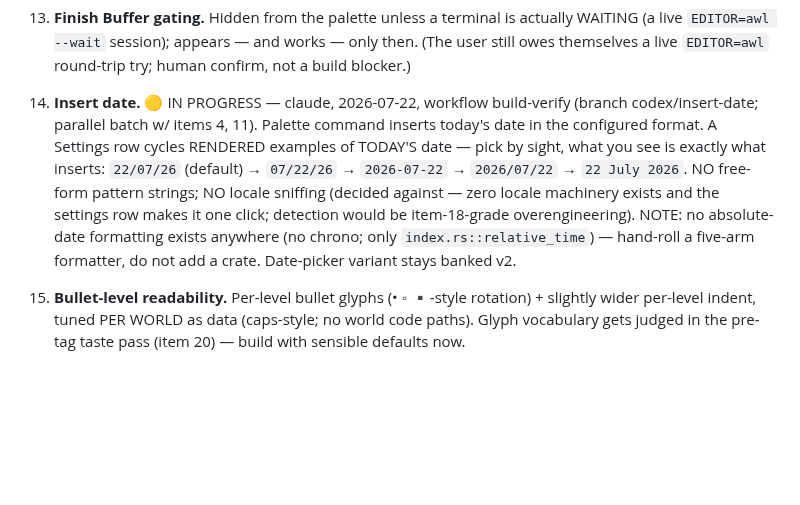
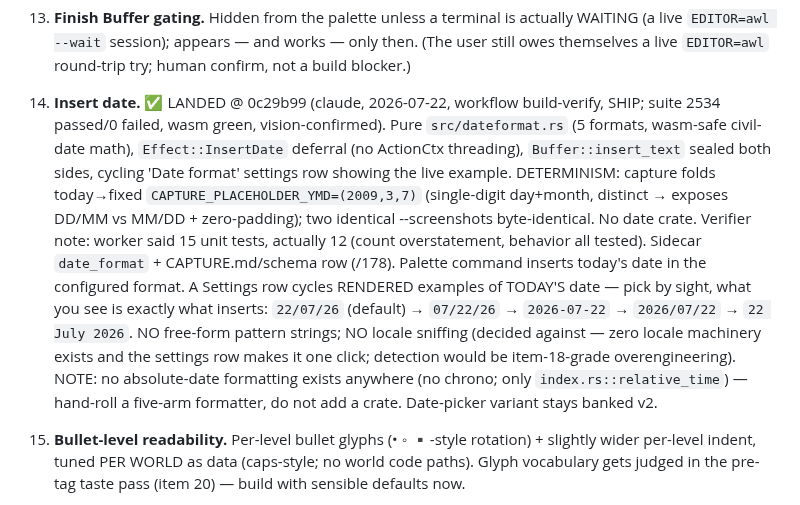
Before and after one commit to Frank-P-Lu/awl-next, a Markdown page: .orchestrator/queue.md, the part around the change. Rendered like a GitHub page; blank space fills up the shorter version.

Commit message:
orchestrator: land Insert Date (item 14) @ 0c29b99
Co-Authored-By: Claude Opus 4.8 <noreply@anthropic.com>

```diff
--- a/.orchestrator/queue.md
+++ b/.orchestrator/queue.md
@@ -28,7 +28,7 @@ Items 11–21 are the 2026-07-22 interview outcomes — every decision is the us
 11. **Goto unified.** ✅ LANDED @ b35a7ea (claude, 2026-07-22, workflow build-verify, SHIP; combined suite 2516 passed/0 failed, wasm green; vision-confirmed). All-lens ranks doc HEADINGS + files by ONE fuzzy score (no re-parse — reuses `markdown::headings()`), heading rows marked `❡` (mirrors `§`), heading-jump reuses the existing `Effect::JumpToLine`. By-type facet CUT: GOTO_FACET_STRIP 5→4, `goto_type_section`/`GOTO_TYPE_SECTIONS` deleted, no dead arm, no-wildcard law intact. Verifier proved non-vacuity by MUTATION (reverting the unify gate fails the tests) + byte-identical determinism captures. The DEFAULT Goto list = current doc's HEADINGS + files in one fuzzy list; the redundant "by type" facet is CUT. Jumping to a heading is a writer's main in-document movement — one list, fuzzy magic across both.
 12. **Notes flip.** Bare launch opens the LAST project (supersedes the questionnaire's stale "notes become home" checkbox). A "Notes" command flips to `notes_root`; the same chord (or Back) returns to the previous project. No open-current-dir flag.
 13. **Finish Buffer gating.** Hidden from the palette unless a terminal is actually WAITING (a live `EDITOR=awl --wait` session); appears — and works — only then. (The user still owes themselves a live `EDITOR=awl` round-trip try; human confirm, not a build blocker.)
-14. **Insert date.** 🟡 IN PROGRESS — claude, 2026-07-22, workflow build-verify (branch codex/insert-date; parallel batch w/ items 4, 11). Palette command inserts today's date in the configured format. A Settings row cycles RENDERED examples of TODAY'S date — pick by sight, what you see is exactly what inserts: `22/07/26` (default) → `07/22/26` → `2026-07-22` → `2026/07/22` → `22 July 2026`. NO free-form pattern strings; NO locale sniffing (decided against — zero locale machinery exists and the settings row makes it one click; detection would be item-18-grade overengineering). NOTE: no absolute-date formatting exists anywhere (no chrono; only `index.rs::relative_time`) — hand-roll a five-arm formatter, do not add a crate. Date-picker variant stays banked v2.
+14. **Insert date.** ✅ LANDED @ 0c29b99 (claude, 2026-07-22, workflow build-verify, SHIP; suite 2534 passed/0 failed, wasm green, vision-confirmed). Pure `src/dateformat.rs` (5 formats, wasm-safe civil-date math), `Effect::InsertDate` deferral (no ActionCtx threading), `Buffer::insert_text` sealed both sides, cycling 'Date format' settings row showing the live example. DETERMINISM: capture folds today→fixed `CAPTURE_PLACEHOLDER_YMD=(2009,3,7)` (single-digit day+month, distinct → exposes DD/MM vs MM/DD + zero-padding); two identical --screenshots byte-identical. No date crate. Verifier note: worker said 15 unit tests, actually 12 (count overstatement, behavior all tested). Sidecar `date_format` + CAPTURE.md/schema row (/178). Palette command inserts today's date in the configured format. A Settings row cycles RENDERED examples of TODAY'S date — pick by sight, what you see is exactly what inserts: `22/07/26` (default) → `07/22/26` → `2026-07-22` → `2026/07/22` → `22 July 2026`. NO free-form pattern strings; NO locale sniffing (decided against — zero locale machinery exists and the settings row makes it one click; detection would be item-18-grade overengineering). NOTE: no absolute-date formatting exists anywhere (no chrono; only `index.rs::relative_time`) — hand-roll a five-arm formatter, do not add a crate. Date-picker variant stays banked v2.
 15. **Bullet-level readability.** Per-level bullet glyphs (• ◦ ▪-style rotation) + slightly wider per-level indent, tuned PER WORLD as data (caps-style; no world code paths). Glyph vocabulary gets judged in the pre-tag taste pass (item 20) — build with sensible defaults now.
 16. **Selection reveals raw.** Extend the WYSIWYG reveal rule: a line shows raw markdown when the caret OR an ACTIVE SELECTION touches it. Tables get correct select/copy for free; the rule applies to selection everywhere, not tables-only.
 17. **CLAUDE.md diet.** ✅ LANDED @ 1525f9d (claude, 2026-07-22, the user's live design session; docs-only, no code touched, suite not run). 258 → 94-line core; per-feature mechanism detail moved VERBATIM to seven docs/ files (config, markdown, fonts, syntax, render, platform incl. line-endings, licensing), each opening with a when-to-read trigger (the PI minimal-prompt spirit, pasted-6). Core keeps identity, build/verify, harness limits, audit policy, tripwires-as-facts, principles, conventions, git protocol, open decisions — register assumes a strong reader; each fact stated once, no repeated prohibitions (user rule this session). AGENTS.md symlink intact; the one test comment referencing CLAUDE.md (occlusion tripwire) still resolves.
```
